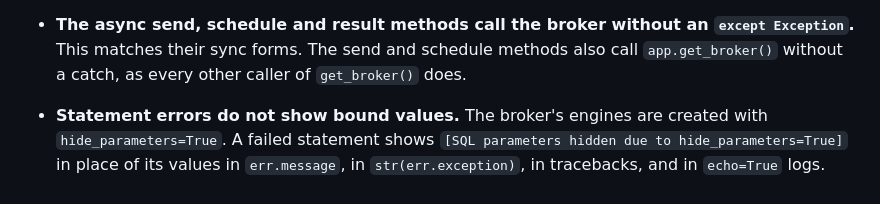
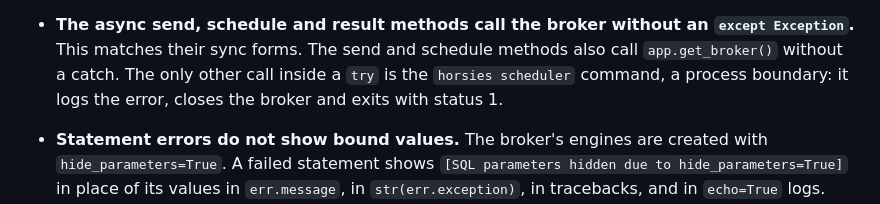
Before and after one commit to suleymanozkeskin/horsies, a Markdown page: CHANGELOG.md, the part around the change. Drawn GitHub-style.

Commit message:
Name the scheduler command as the other get_broker() caller inside a try

```diff
--- a/CHANGELOG.md
+++ b/CHANGELOG.md
@@ -150,8 +150,9 @@ and there is no migration contract between pre-1.0 versions.
   `HandleErrorCode.LOOP_RUNNER_FAILED` is unchanged.
 - **The async send, schedule and result methods call the broker without an
   `except Exception`.** This matches their sync forms. The send and schedule
-  methods also call `app.get_broker()` without a catch, as every other
-  caller of `get_broker()` does.
+  methods also call `app.get_broker()` without a catch. The only other
+  call inside a `try` is the `horsies scheduler` command, a process
+  boundary: it logs the error, closes the broker and exits with status 1.
 - **Statement errors do not show bound values.** The broker's engines are
   created with `hide_parameters=True`. A failed statement shows
   `[SQL parameters hidden due to hide_parameters=True]` in place of its
```
Also changed, not shown: 1 other file.
